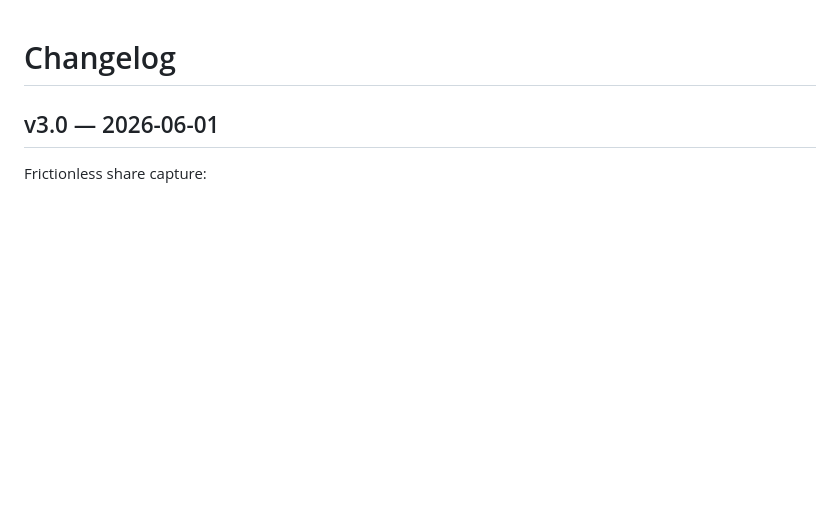
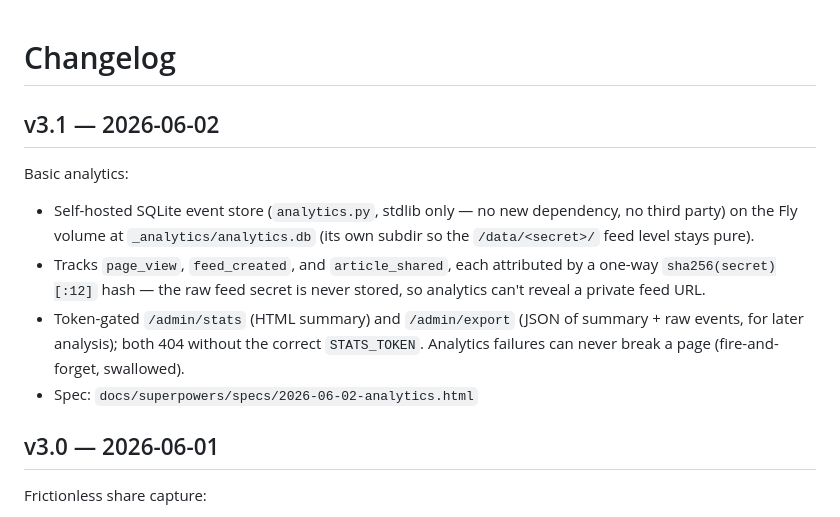
Before and after one commit to landesbergn/feed-me, a Markdown page: CHANGELOG.md, the part around the change. Drawn GitHub-style; blank space fills up the shorter version.

Commit message:
release: v3.1 basic analytics

```diff
--- a/CHANGELOG.md
+++ b/CHANGELOG.md
@@ -1,4 +1,13 @@
 # Changelog
+
+## v3.1 — 2026-06-02
+
+Basic analytics:
+
+- Self-hosted SQLite event store (`analytics.py`, stdlib only — no new dependency, no third party) on the Fly volume at `_analytics/analytics.db` (its own subdir so the `/data/<secret>/` feed level stays pure).
+- Tracks `page_view`, `feed_created`, and `article_shared`, each attributed by a one-way `sha256(secret)[:12]` hash — the raw feed secret is never stored, so analytics can't reveal a private feed URL.
+- Token-gated `/admin/stats` (HTML summary) and `/admin/export` (JSON of summary + raw events, for later analysis); both 404 without the correct `STATS_TOKEN`. Analytics failures can never break a page (fire-and-forget, swallowed).
+- Spec: `docs/superpowers/specs/2026-06-02-analytics.html`
 
 ## v3.0 — 2026-06-01
 
```
